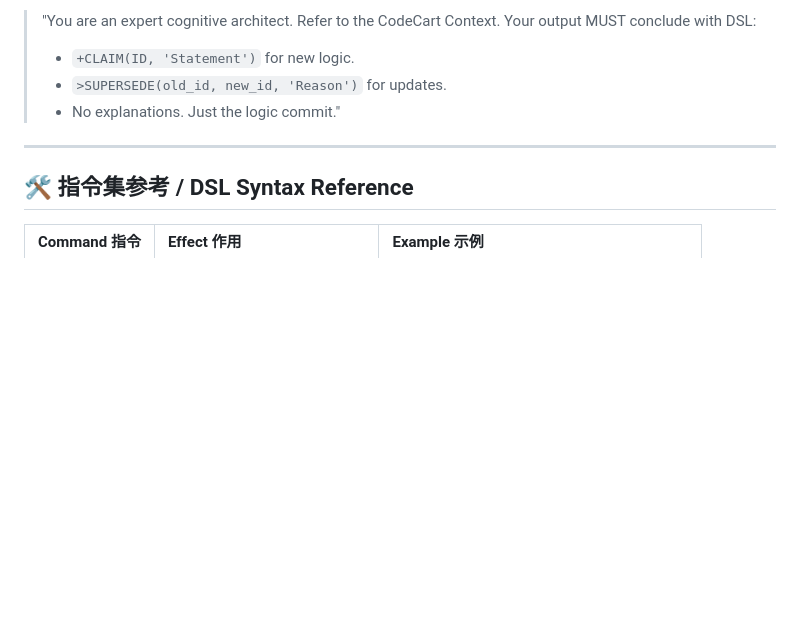
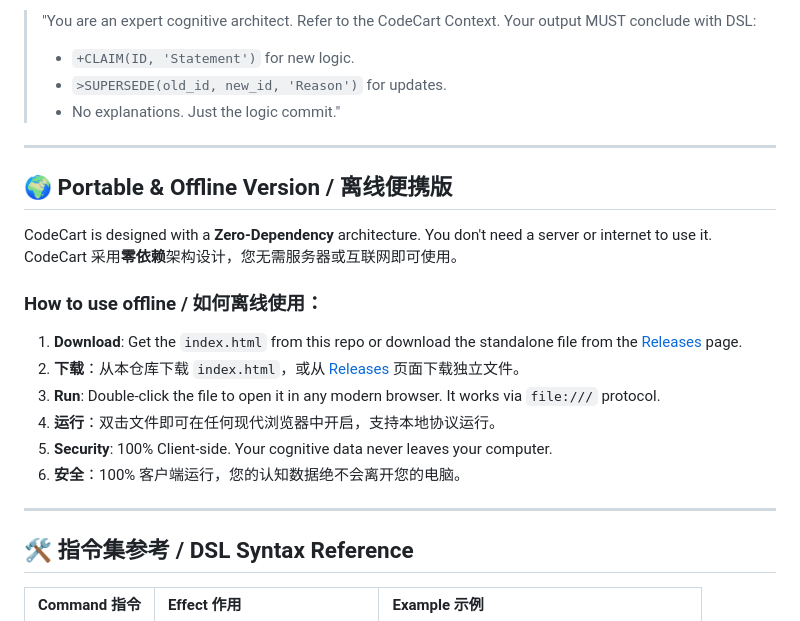
Before and after one commit to AgentLex/CodeCart, a Markdown page: README.md, the part around the change. Rendered like a GitHub page; blank space fills up the shorter version.

Commit message:
Add offline usage instructions to README
Added section about portable and offline usage of CodeCart.

```diff
--- a/README.md
+++ b/README.md
@@ -59,6 +59,21 @@ If you are an API developer, inject this into your **System Prompt**:
 
 ---
 
+## 🌍 Portable & Offline Version / 离线便携版
+
+CodeCart is designed with a **Zero-Dependency** architecture. You don't need a server or internet to use it.
+CodeCart 采用**零依赖**架构设计，您无需服务器或互联网即可使用。
+
+### How to use offline / 如何离线使用：
+1. **Download**: Get the `index.html` from this repo or download the standalone file from the [Releases](https://github.com/AgentLex/CodeCart/releases) page.
+2. **下载**：从本仓库下载 `index.html`，或从 [Releases](https://github.com/AgentLex/CodeCart/releases) 页面下载独立文件。
+3. **Run**: Double-click the file to open it in any modern browser. It works via `file:///` protocol.
+4. **运行**：双击文件即可在任何现代浏览器中开启，支持本地协议运行。
+5. **Security**: 100% Client-side. Your cognitive data never leaves your computer.
+6. **安全**：100% 客户端运行，您的认知数据绝不会离开您的电脑。
+
+---
+
 ## 🛠 指令集参考 / DSL Syntax Reference
 
 | Command 指令 | Effect 作用 | Example 示例 |
```
